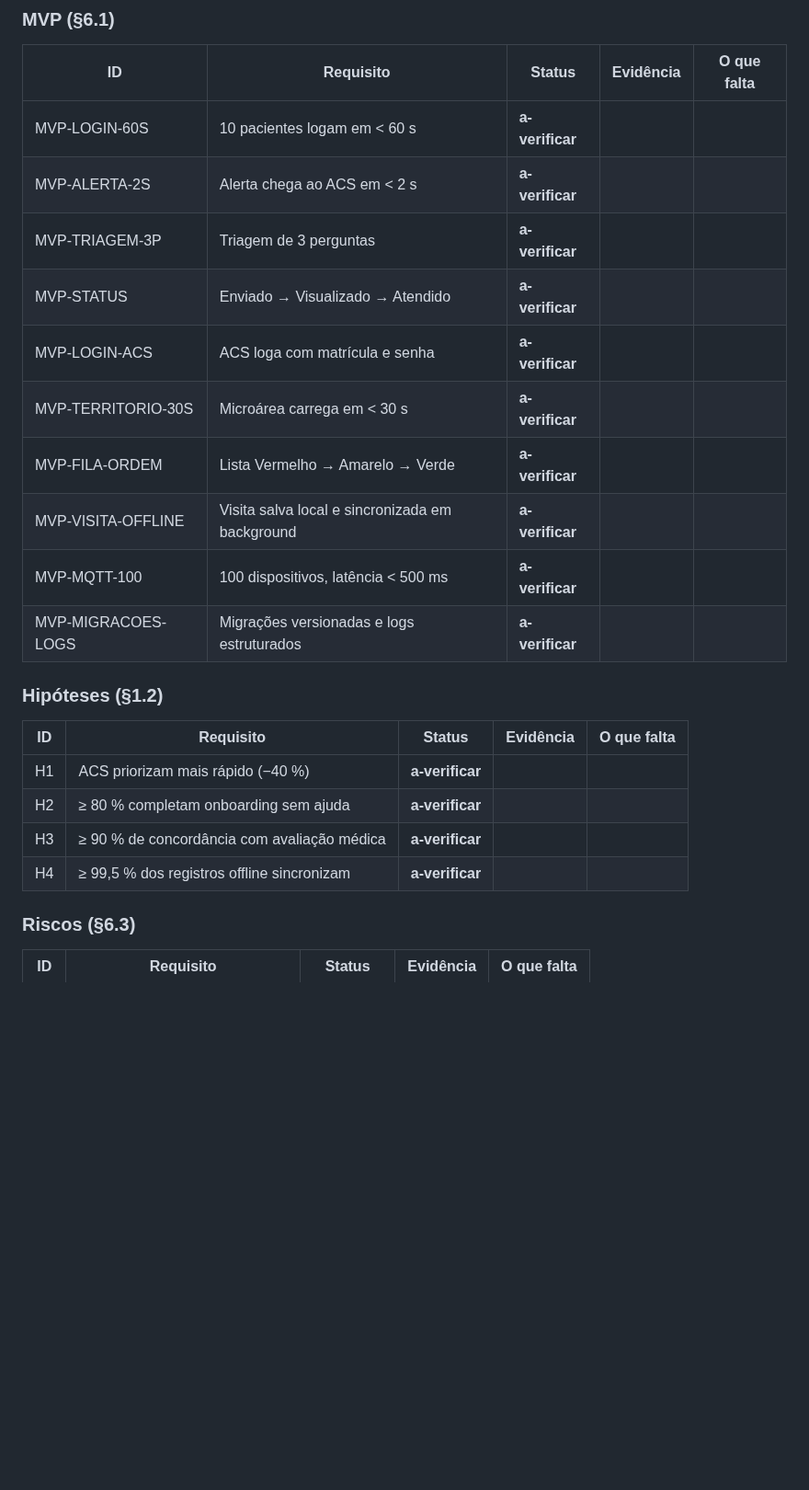
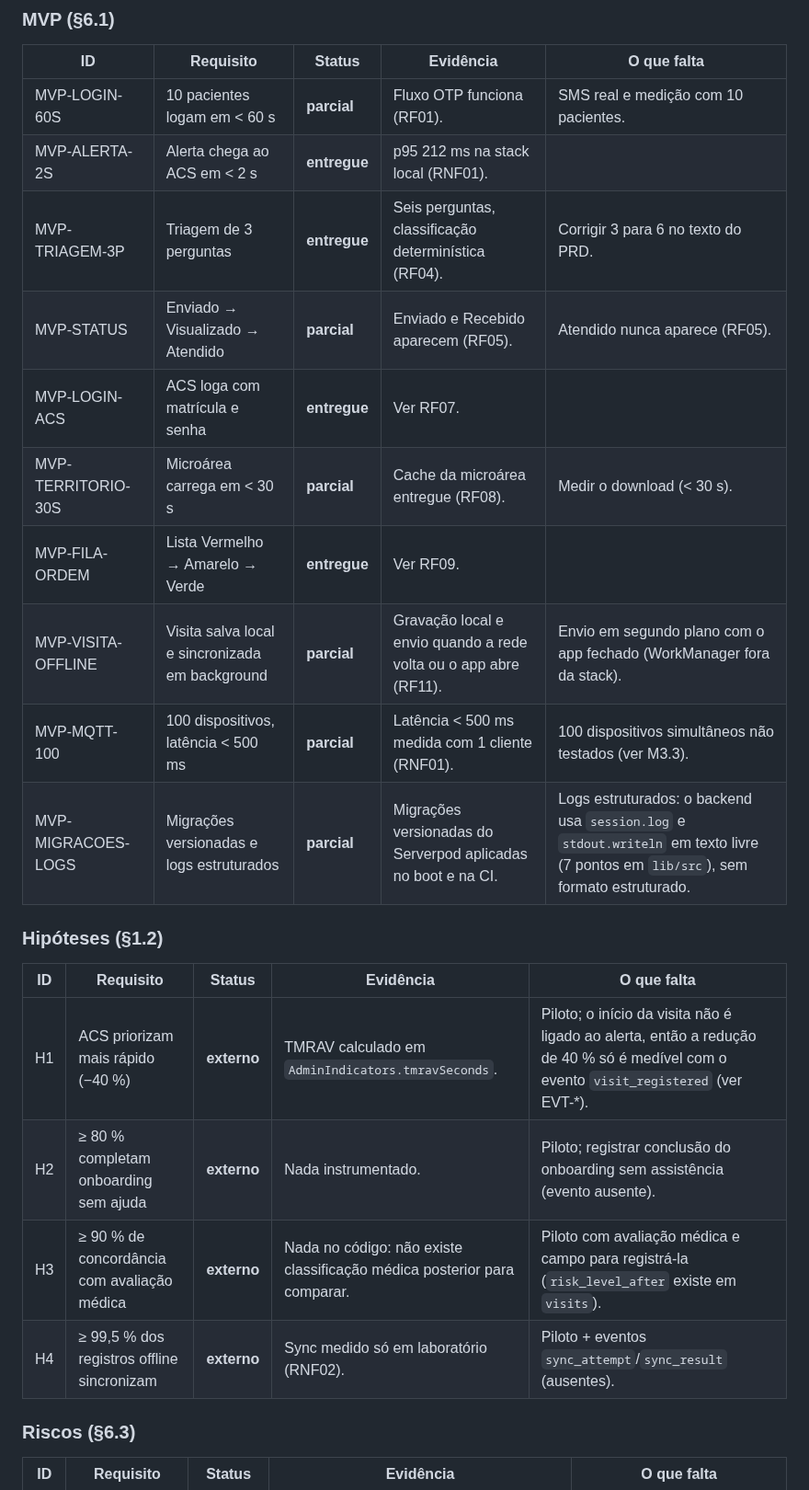
Before and after one commit to hbgit/SinalACS, a Markdown page: docs/auditoria-prd/2026-10-15-lacunas-prd.md, the part around one of its changes. Shown at 92% size. Rendered like a GitHub page; blank space fills up the shorter version.

Commit message:
docs(auditoria-prd): verifica roadmap, MVP, hipóteses e riscos

```diff
--- a/docs/auditoria-prd/2026-10-15-lacunas-prd.md
+++ b/docs/auditoria-prd/2026-10-15-lacunas-prd.md
@@ -174,25 +174,25 @@ próprio; o conferidor exige apenas os IDs do PRD.
 
 | ID | Requisito | Status | Evidência | O que falta |
 |----|-----------|--------|-----------|-------------|
-| MVP-LOGIN-60S | 10 pacientes logam em < 60 s | **a-verificar** | | |
-| MVP-ALERTA-2S | Alerta chega ao ACS em < 2 s | **a-verificar** | | |
-| MVP-TRIAGEM-3P | Triagem de 3 perguntas | **a-verificar** | | |
-| MVP-STATUS | Enviado → Visualizado → Atendido | **a-verificar** | | |
-| MVP-LOGIN-ACS | ACS loga com matrícula e senha | **a-verificar** | | |
-| MVP-TERRITORIO-30S | Microárea carrega em < 30 s | **a-verificar** | | |
-| MVP-FILA-ORDEM | Lista Vermelho → Amarelo → Verde | **a-verificar** | | |
-| MVP-VISITA-OFFLINE | Visita salva local e sincronizada em background | **a-verificar** | | |
-| MVP-MQTT-100 | 100 dispositivos, latência < 500 ms | **a-verificar** | | |
-| MVP-MIGRACOES-LOGS | Migrações versionadas e logs estruturados | **a-verificar** | | |
+| MVP-LOGIN-60S | 10 pacientes logam em < 60 s | **parcial** | Fluxo OTP funciona (RF01). | SMS real e medição com 10 pacientes. |
+| MVP-ALERTA-2S | Alerta chega ao ACS em < 2 s | **entregue** | p95 212 ms na stack local (RNF01). |  |
+| MVP-TRIAGEM-3P | Triagem de 3 perguntas | **entregue** | Seis perguntas, classificação determinística (RF04). | Corrigir 3 para 6 no texto do PRD. |
+| MVP-STATUS | Enviado → Visualizado → Atendido | **parcial** | Enviado e Recebido aparecem (RF05). | Atendido nunca aparece (RF05). |
+| MVP-LOGIN-ACS | ACS loga com matrícula e senha | **entregue** | Ver RF07. |  |
+| MVP-TERRITORIO-30S | Microárea carrega em < 30 s | **parcial** | Cache da microárea entregue (RF08). | Medir o download (< 30 s). |
+| MVP-FILA-ORDEM | Lista Vermelho → Amarelo → Verde | **entregue** | Ver RF09. |  |
+| MVP-VISITA-OFFLINE | Visita salva local e sincronizada em background | **parcial** | Gravação local e envio quando a rede volta ou o app abre (RF11). | Envio em segundo plano com o app fechado (WorkManager fora da stack). |
+| MVP-MQTT-100 | 100 dispositivos, latência < 500 ms | **parcial** | Latência < 500 ms medida com 1 cliente (RNF01). | 100 dispositivos simultâneos não testados (ver M3.3). |
+| MVP-MIGRACOES-LOGS | Migrações versionadas e logs estruturados | **parcial** | Migrações versionadas do Serverpod aplicadas no boot e na CI. | Logs estruturados: o backend usa `session.log` e `stdout.writeln` em texto livre (7 pontos em `lib/src`), sem formato estruturado. |
 
 ### Hipóteses (§1.2)
 
 | ID | Requisito | Status | Evidência | O que falta |
 |----|-----------|--------|-----------|-------------|
-| H1 | ACS priorizam mais rápido (−40 %) | **a-verificar** | | |
-| H2 | ≥ 80 % completam onboarding sem ajuda | **a-verificar** | | |
-| H3 | ≥ 90 % de concordância com avaliação médica | **a-verificar** | | |
-| H4 | ≥ 99,5 % dos registros offline sincronizam | **a-verificar** | | |
+| H1 | ACS priorizam mais rápido (−40 %) | **externo** | TMRAV calculado em `AdminIndicators.tmravSeconds`. | Piloto; o início da visita não é ligado ao alerta, então a redução de 40 % só é medível com o evento `visit_registered` (ver EVT-*). |
+| H2 | ≥ 80 % completam onboarding sem ajuda | **externo** | Nada instrumentado. | Piloto; registrar conclusão do onboarding sem assistência (evento ausente). |
+| H3 | ≥ 90 % de concordância com avaliação médica | **externo** | Nada no código: não existe classificação médica posterior para comparar. | Piloto com avaliação médica e campo para registrá-la (`risk_level_after` existe em `visits`). |
+| H4 | ≥ 99,5 % dos registros offline sincronizam | **externo** | Sync medido só em laboratório (RNF02). | Piloto + eventos `sync_attempt`/`sync_result` (ausentes). |
 
 ### Riscos (§6.3)
 
```
Also changed, not shown: other parts of docs/auditoria-prd/2026-10-15-lacunas-prd.md (+24 -24 lines).
